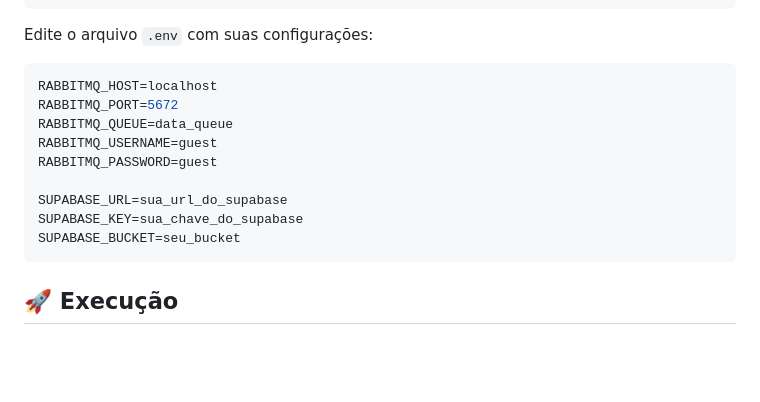
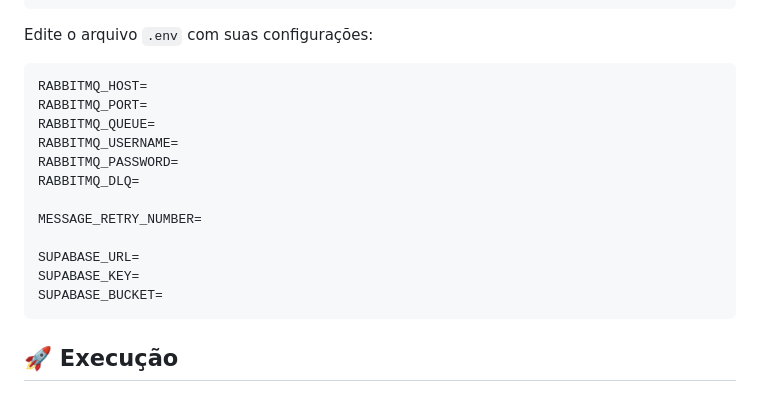
Before and after one commit to RafaelTechio/m11-ponderadas, a Markdown page: semana-02/data-ingestion/README.md, the part around the change. Rendered like a GitHub page; blank space fills up the shorter version.

Commit message:
fix: .env

````diff
--- a/semana-02/data-ingestion/README.md
+++ b/semana-02/data-ingestion/README.md
@@ -69,15 +69,18 @@ py -m cp .env.example .env
 ```
 Edite o arquivo `.env` com suas configurações:
 ```env
-RABBITMQ_HOST=localhost
-RABBITMQ_PORT=5672
-RABBITMQ_QUEUE=data_queue
-RABBITMQ_USERNAME=guest
-RABBITMQ_PASSWORD=guest
+RABBITMQ_HOST=
+RABBITMQ_PORT=
+RABBITMQ_QUEUE=
+RABBITMQ_USERNAME=
+RABBITMQ_PASSWORD=
+RABBITMQ_DLQ=
 
-SUPABASE_URL=sua_url_do_supabase
-SUPABASE_KEY=sua_chave_do_supabase
-SUPABASE_BUCKET=seu_bucket
+MESSAGE_RETRY_NUMBER=
+
+SUPABASE_URL=
+SUPABASE_KEY=
+SUPABASE_BUCKET=
 ```
 
 ## 🚀 Execução
````
